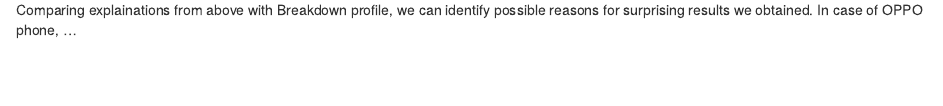
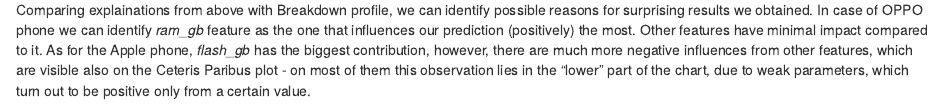
Before and after one commit to amakarewicz/WarsztatyBadawczeXAI, an R Markdown document (Local_explainations.Rmd): the page in a window 1100 px wide, from 4310 px down. The pictures show the output file Local_explainations.html that the author committed with the source, opened offline.

Commit message:
local exp

````diff
--- a/Local_explainations.Rmd
+++ b/Local_explainations.Rmd
@@ -146,7 +146,7 @@ plot12 <- plot(break_2, title= 'Breakdown profile for record 77')
 grid.arrange(plot11, plot12, ncol=2)
 ```
 
-Comparing explainations from above with Breakdown profile, we can identify possible reasons for surprising results we obtained. In case of OPPO phone, ...
+Comparing explainations from above with Breakdown profile, we can identify possible reasons for surprising results we obtained. In case of OPPO phone we can identify *ram_gb* feature as the one that influences our prediction (positively) the most. Other features have minimal impact compared to it. As for the Apple phone, *flash_gb* has the biggest contribution, however, there are much more negative influences from other features, which are visible also on the Ceteris Paribus plot - on most of them this observation lies in the "lower" part of the chart, due to weak parameters, which turn out to be positive only from a certain value.
 
 ```{r ciekawe_obserwacje}
 # 246 & 20 - praktycznie te same parametry, różne marki, cena różna o 700
````
Also changed, not shown: Local_explainations.html.
